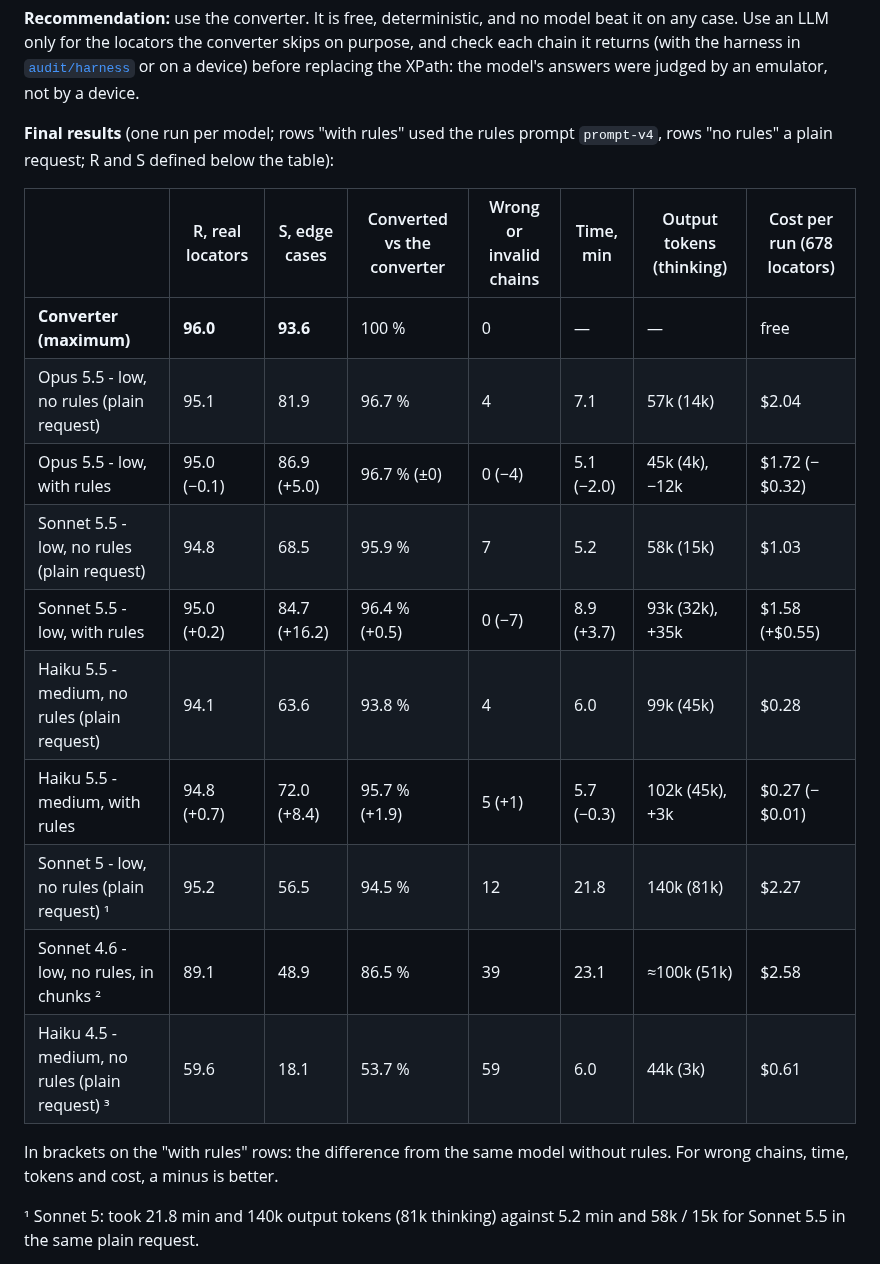
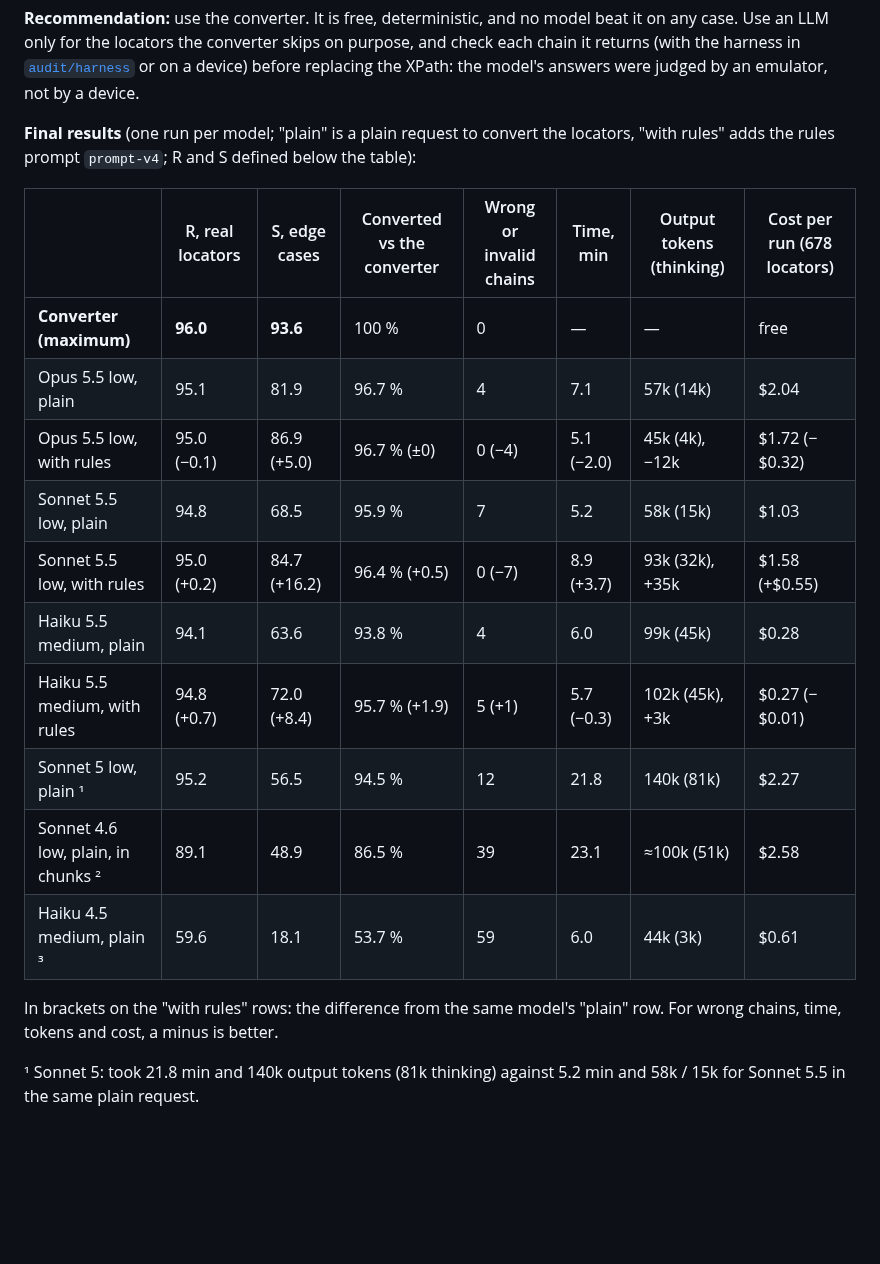
Before and after one commit to domovou69/xpath-to-class-chain, a Markdown page: docs/results.md, the part around the change. GitHub-like rendering; blank space fills up the shorter version.

Commit message:
docs: results table — shorter row labels (plain / with rules)
Co-Authored-By: Claude Opus 5.5 <noreply@anthropic.com>

```diff
--- a/docs/results.md
+++ b/docs/results.md
@@ -13,22 +13,22 @@ Measured on 676 real and hand-made XPath locators (562 from real test suites, 11
 
 **Recommendation:** use the converter. It is free, deterministic, and no model beat it on any case. Use an LLM only for the locators the converter skips on purpose, and check each chain it returns (with the harness in [`audit/harness`](../audit/harness) or on a device) before replacing the XPath: the model's answers were judged by an emulator, not by a device.
 
-**Final results** (one run per model; rows "with rules" used the rules prompt `prompt-v4`, rows "no rules" a plain request; R and S defined below the table):
+**Final results** (one run per model; "plain" is a plain request to convert the locators, "with rules" adds the rules prompt `prompt-v4`; R and S defined below the table):
 
 |                                                | R, real locators | S, edge cases | Converted vs the converter | Wrong or invalid chains | Time, min | Output tokens (thinking) | Cost per run (678 locators) |
 | ---------------------------------------------- | ---------------- | ------------- | -------------------------- | ----------------------- | --------- | ------------------------ | --------------------------- |
 | **Converter (maximum)**                        | **96.0**         | **93.6**      | 100 %                      | 0                       | —         | —                        | free                        |
-| Opus 5.5 - low, no rules (plain request)       | 95.1             | 81.9          | 96.7 %                     | 4                       | 7.1       | 57k (14k)                | $2.04                       |
-| Opus 5.5 - low, with rules                     | 95.0 (−0.1)      | 86.9 (+5.0)   | 96.7 % (±0)                | 0 (−4)                  | 5.1 (−2.0) | 45k (4k), −12k           | $1.72 (−$0.32)              |
-| Sonnet 5.5 - low, no rules (plain request)     | 94.8             | 68.5          | 95.9 %                     | 7                       | 5.2       | 58k (15k)                | $1.03                       |
-| Sonnet 5.5 - low, with rules                   | 95.0 (+0.2)      | 84.7 (+16.2)  | 96.4 % (+0.5)              | 0 (−7)                  | 8.9 (+3.7) | 93k (32k), +35k          | $1.58 (+$0.55)              |
-| Haiku 5.5 - medium, no rules (plain request)   | 94.1             | 63.6          | 93.8 %                     | 4                       | 6.0       | 99k (45k)                | $0.28                       |
-| Haiku 5.5 - medium, with rules                 | 94.8 (+0.7)      | 72.0 (+8.4)   | 95.7 % (+1.9)              | 5 (+1)                  | 5.7 (−0.3) | 102k (45k), +3k          | $0.27 (−$0.01)              |
-| Sonnet 5 - low, no rules (plain request) ¹     | 95.2             | 56.5          | 94.5 %                     | 12                      | 21.8      | 140k (81k)               | $2.27                       |
-| Sonnet 4.6 - low, no rules, in chunks ²       | 89.1             | 48.9          | 86.5 %                     | 39                      | 23.1      | ≈100k (51k)              | $2.58                       |
-| Haiku 4.5 - medium, no rules (plain request) ³ | 59.6             | 18.1          | 53.7 %                     | 59                      | 6.0       | 44k (3k)                 | $0.61                       |
+| Opus 5.5 low, plain                            | 95.1             | 81.9          | 96.7 %                     | 4                       | 7.1       | 57k (14k)                | $2.04                       |
+| Opus 5.5 low, with rules                       | 95.0 (−0.1)      | 86.9 (+5.0)   | 96.7 % (±0)                | 0 (−4)                  | 5.1 (−2.0) | 45k (4k), −12k           | $1.72 (−$0.32)              |
+| Sonnet 5.5 low, plain                          | 94.8             | 68.5          | 95.9 %                     | 7                       | 5.2       | 58k (15k)                | $1.03                       |
+| Sonnet 5.5 low, with rules                     | 95.0 (+0.2)      | 84.7 (+16.2)  | 96.4 % (+0.5)              | 0 (−7)                  | 8.9 (+3.7) | 93k (32k), +35k          | $1.58 (+$0.55)              |
+| Haiku 5.5 medium, plain                        | 94.1             | 63.6          | 93.8 %                     | 4                       | 6.0       | 99k (45k)                | $0.28                       |
+| Haiku 5.5 medium, with rules                   | 94.8 (+0.7)      | 72.0 (+8.4)   | 95.7 % (+1.9)              | 5 (+1)                  | 5.7 (−0.3) | 102k (45k), +3k          | $0.27 (−$0.01)              |
+| Sonnet 5 low, plain ¹                          | 95.2             | 56.5          | 94.5 %                     | 12                      | 21.8      | 140k (81k)               | $2.27                       |
+| Sonnet 4.6 low, plain, in chunks ²             | 89.1            | 48.9          | 86.5 %                     | 39                      | 23.1      | ≈100k (51k)              | $2.58                       |
+| Haiku 4.5 medium, plain ³                      | 59.6             | 18.1          | 53.7 %                     | 59                      | 6.0       | 44k (3k)                 | $0.61                       |
 
-In brackets on the "with rules" rows: the difference from the same model without rules. For wrong chains, time, tokens and cost, a minus is better.
+In brackets on the "with rules" rows: the difference from the same model's "plain" row. For wrong chains, time, tokens and cost, a minus is better.
 
 ¹ Sonnet 5: took 21.8 min and 140k output tokens (81k thinking) against 5.2 min and 58k / 15k for Sonnet 5.5 in the same plain request.
 
```
